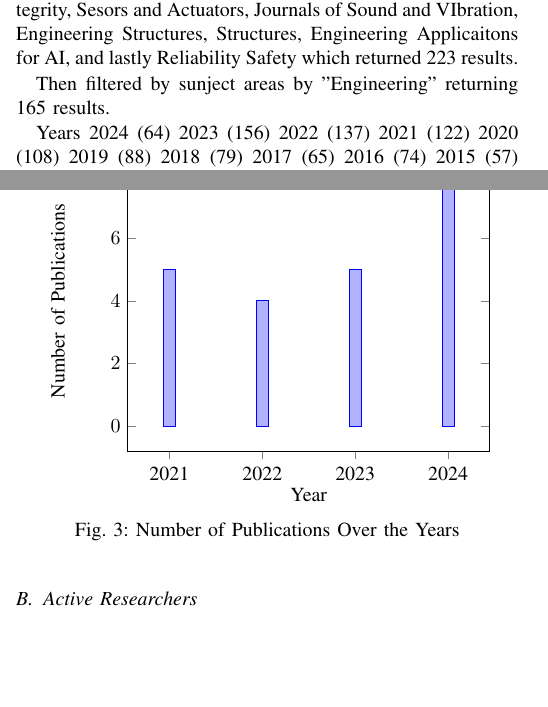
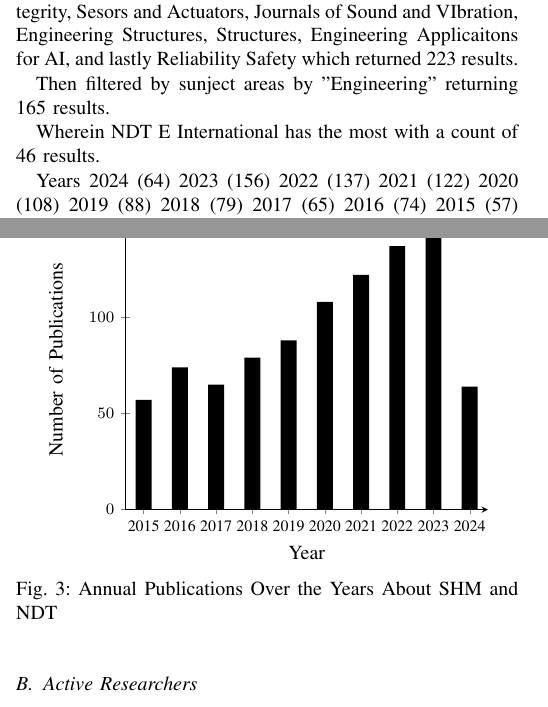
Before and after one commit to vaTomas/MoR, a LaTeX paper (src/main.tex): two parts of the columns of pages 1 and 3 of 6, joined at a grey line, cut so that both start at the same text, the shorter picture padded with empty space. Compiled offline with pdfLaTeX.

Commit message:
made the bar graph

```diff
--- a/src/main.tex
+++ b/src/main.tex
@@ -107,6 +107,8 @@ Then filtered includeing NDT International, Measurement, Ultrasonics, Composite
 which returned 223 results.
 
 Then filtered by sunject areas by "Engineering" returning 165 results.
+
+Wherein NDT E International has the most with a count of 46 results.
 
 Years
 2024 (64)
@@ -242,26 +244,32 @@ synthesis in our research on developing a portable NDT device for efficient stru
 
 
 
+
 \begin{figure}
   \centering
+
   \begin{tikzpicture}
     \begin{axis}[
         ybar,
         width=0.9\columnwidth,                                          % Adjust the width of the plot
-        bar width=6pt,                                                  % Adjust the width of the bars
+        bar width=8pt,                                                  % Adjust the width of the bars
         xlabel={Year},                                                  % Label for the x-axis
         ylabel={Number of Publications},                                % Label for the y-axis
         xtick=data,                                                     % Use data points as x-axis labels
-        xticklabels={2021, 2022, 2023, 2024},                           % Labels for the x-axis ticks
+        xticklabels={2015, 2016, 2017, 2018, 2019, 2020, 2021, 2022, 2023, 2024},                           % Labels for the x-axis ticks
+        ticklabel style={font=\footnotesize}, % Set the font size for the x-axis tick labels
         ymin=0,                                                         % Set the minimum value for the y-axis
-        enlarge x limits=0.15,                                          % Add space to the left and right of the x-axis
         enlarge y limits=0.1,                                           % Add space to the top and bottom of the y-axis
-        legend style={at={(0.5,-0.15)},anchor=north,legend columns=-1},
+        legend style={draw=none}, % Remove the legend
+        axis x line=bottom,  % Align x-axis line with ticks
+        axis y line=left,    % Align y-axis line with ticks
+        xmin=2014.5,                                                    % Set xmin to create a margin to the left of 2015
+        xmax=2024.5,                                                    % Set xmax to create a margin to the right of 2024
       ]
-      \addplot coordinates {(2021, 5)  (2022, 4)  (2023, 5) (2024, 8)};
+      \addplot+ [fill=black, draw=none]  coordinates {(2015, 57) (2016, 74) (2017, 65)  (2018, 79) (2019, 88) (2020, 108) (2021, 122)  (2022, 137)  (2023, 156) (2024, 64)};
     \end{axis}
   \end{tikzpicture}
-  \caption{Number of Publications Over the Years}
+  \caption{Annual Publications Over the Years About SHM and NDT}
   \label{fig:publications}
 \end{figure}
 
```
